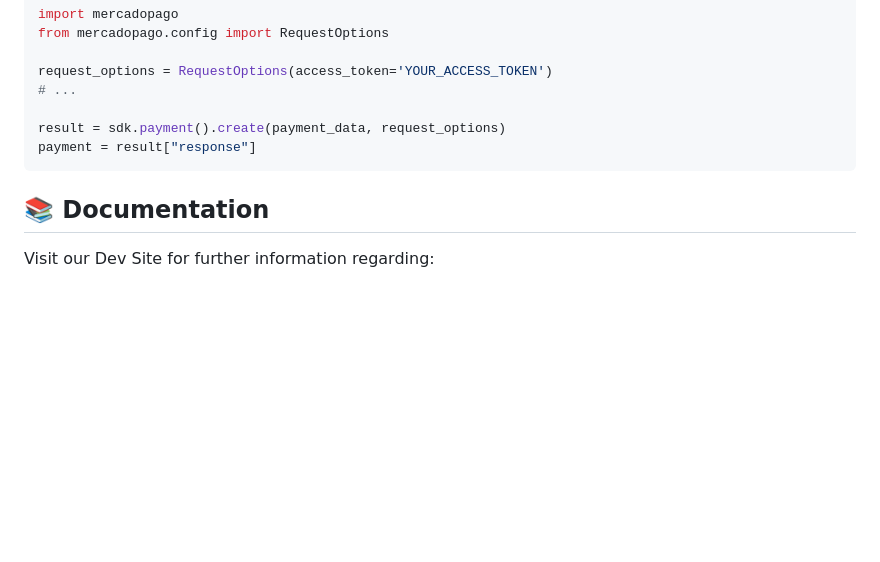
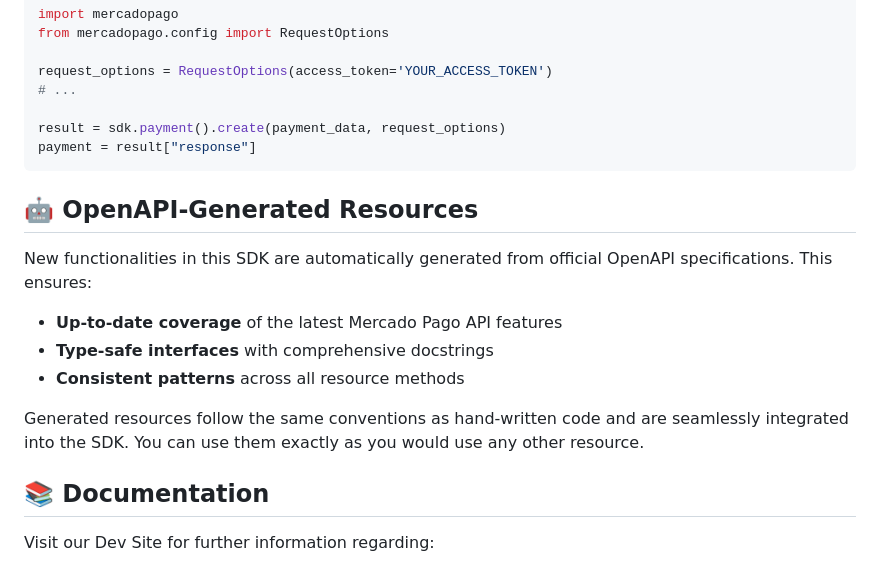
Before and after one commit to mercadopago/sdk-python, a Markdown page: README.md, the part around the change. GitHub-like rendering; blank space fills up the shorter version.

Commit message:
chore(sdk-codegen): update README.md

````diff
--- a/README.md
+++ b/README.md
@@ -63,6 +63,16 @@ result = sdk.payment().create(payment_data, request_options)
 payment = result["response"]
 ```
 
+## 🤖 OpenAPI-Generated Resources
+
+New functionalities in this SDK are automatically generated from official OpenAPI specifications. This ensures:
+
+- **Up-to-date coverage** of the latest Mercado Pago API features
+- **Type-safe interfaces** with comprehensive docstrings
+- **Consistent patterns** across all resource methods
+
+Generated resources follow the same conventions as hand-written code and are seamlessly integrated into the SDK. You can use them exactly as you would use any other resource.
+
 ## 📚 Documentation
 
 Visit our Dev Site for further information regarding:
````
